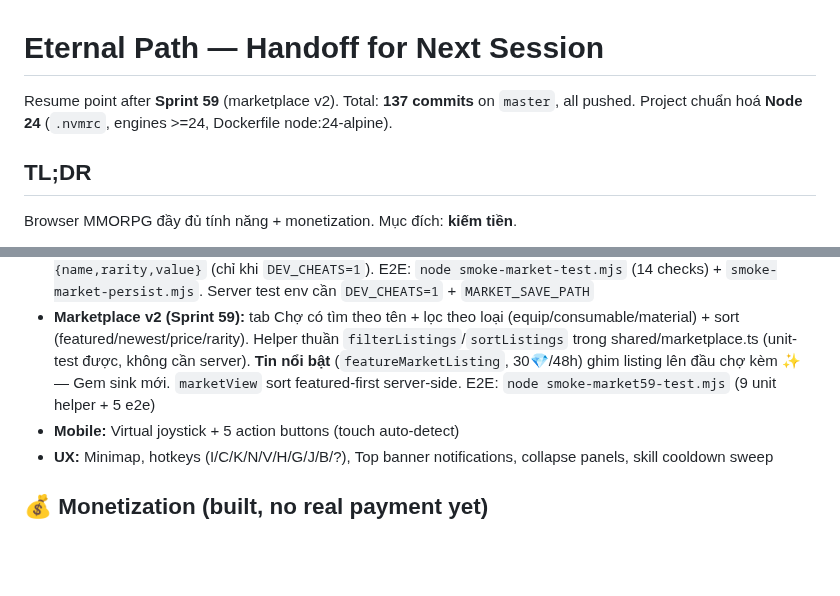
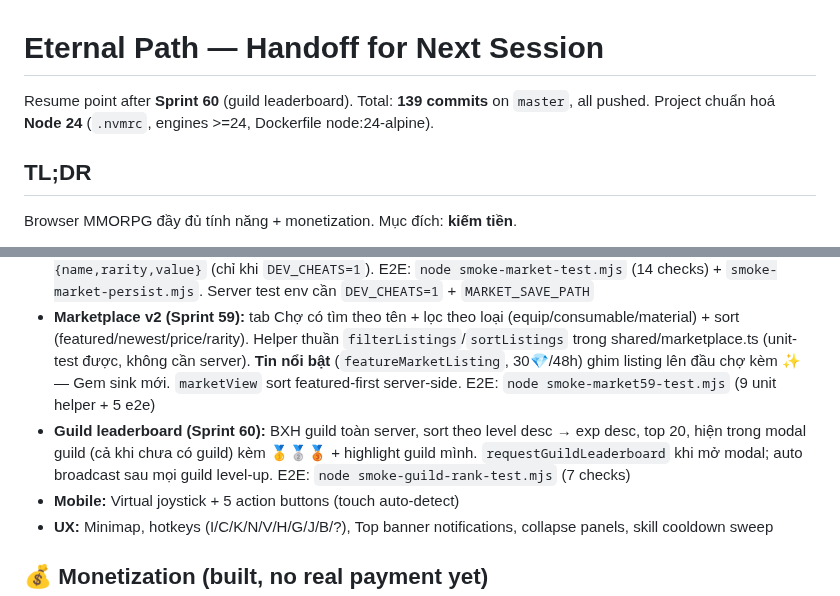
Before and after one commit to vansang2409/Eternal-Path, a Markdown page: HANDOFF.md, 2 parts joined by grey strips. Drawn GitHub-style; blank space fills up the shorter version.

Commit message:
docs: HANDOFF + status for Sprint 60 (guild leaderboard)

```diff
--- a/HANDOFF.md
+++ b/HANDOFF.md
@@ -1,6 +1,6 @@
 # Eternal Path — Handoff for Next Session
 
-Resume point after **Sprint 59** (marketplace v2). Total: **137 commits** on `master`, all pushed. Project chuẩn hoá **Node 24** (`.nvmrc`, engines >=24, Dockerfile node:24-alpine).
+Resume point after **Sprint 60** (guild leaderboard). Total: **139 commits** on `master`, all pushed. Project chuẩn hoá **Node 24** (`.nvmrc`, engines >=24, Dockerfile node:24-alpine).
 
 ## TL;DR
 
@@ -39,6 +39,7 @@ docker compose up -d --build
 - **Guild progression (Sprint 57):** 10 cấp guild, góp vàng → EXP guild (1g=1exp, max Lv10 @ 800k). Mỗi cấp +2% EXP & +2% vàng cho TOÀN guild + 1 slot (Lv10 = +18%, 30 người). `donateGuild`, `buyGuildBoost` (200💎, +10% EXP 48h cho cả guild). Multiplier stack với VIP trong `grantExpAndStatPoints` + `killMonster`. Bảng đóng góp từng member. E2E: `node smoke-guild57-test.mjs` (11 checks)
 - **Marketplace (Sprint 58):** chợ đấu giá người chơi, hotkey M, modal 3 tab (Chợ/Bán/Của tôi). Rao item từ túi → item giữ escrow trên listing (rời túi); mua bằng vàng; **phí 5%** đốt (gold sink), người bán nhận net. Hủy tin → hoàn item. Bán khi seller offline → proceeds vào "mailbox" `collectPending`, cộng vàng lúc relog. Tối đa 8 tin/người. `MarketStore` persist `data/market.json` (escrow sống qua restart — đã test). Dev cheat `devGrantItem {name,rarity,value}` (chỉ khi `DEV_CHEATS=1`). E2E: `node smoke-market-test.mjs` (14 checks) + `smoke-market-persist.mjs`. Server test env cần `DEV_CHEATS=1` + `MARKET_SAVE_PATH`
 - **Marketplace v2 (Sprint 59):** tab Chợ có tìm theo tên + lọc theo loại (equip/consumable/material) + sort (featured/newest/price/rarity). Helper thuần `filterListings`/`sortListings` trong shared/marketplace.ts (unit-test được, không cần server). **Tin nổi bật** (`featureMarketListing`, 30💎/48h) ghim listing lên đầu chợ kèm ✨ — Gem sink mới. `marketView` sort featured-first server-side. E2E: `node smoke-market59-test.mjs` (9 unit helper + 5 e2e)
+- **Guild leaderboard (Sprint 60):** BXH guild toàn server, sort theo level desc → exp desc, top 20, hiện trong modal guild (cả khi chưa có guild) kèm 🥇🥈🥉 + highlight guild mình. `requestGuildLeaderboard` khi mở modal; auto broadcast sau mọi guild level-up. E2E: `node smoke-guild-rank-test.mjs` (7 checks)
 - **Mobile:** Virtual joystick + 5 action buttons (touch auto-detect)
 - **UX:** Minimap, hotkeys (I/C/K/N/V/H/G/J/B/?), Top banner notifications, collapse panels, skill cooldown sweep
 
```
